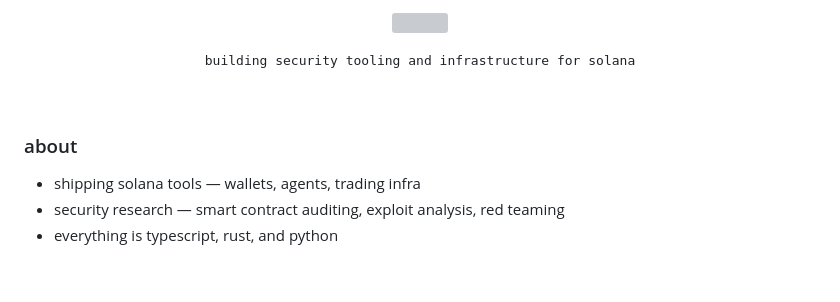
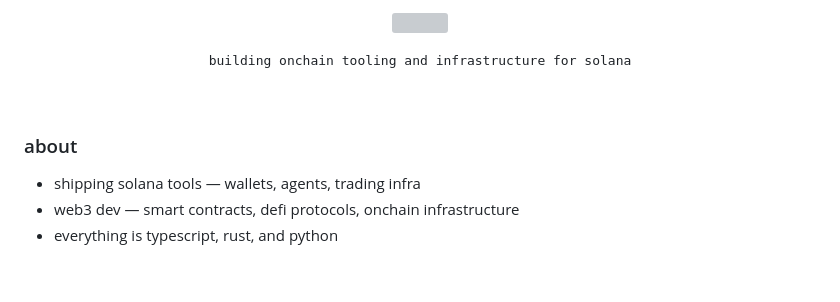
Before and after one commit to nullxnothing/nullxnothing, a Markdown page: README.md, the part around one of its changes. Rendered like a GitHub page; grey boxes are pictures that could not be loaded.

```diff
--- a/README.md
+++ b/README.md
@@ -5,7 +5,7 @@
 </p>
 
 <p align="center">
-  <samp>building security tooling and infrastructure for solana</samp>
+  <samp>building onchain tooling and infrastructure for solana</samp>
 </p>
 
 <br>
@@ -13,7 +13,7 @@
 ### about
 
 - shipping solana tools — wallets, agents, trading infra
-- security research — smart contract auditing, exploit analysis, red teaming
+- web3 dev — smart contracts, defi protocols, onchain infrastructure
 - everything is typescript, rust, and python
 
 <br>
```
Also changed, not shown: other parts of README.md (+7 -3 lines).
